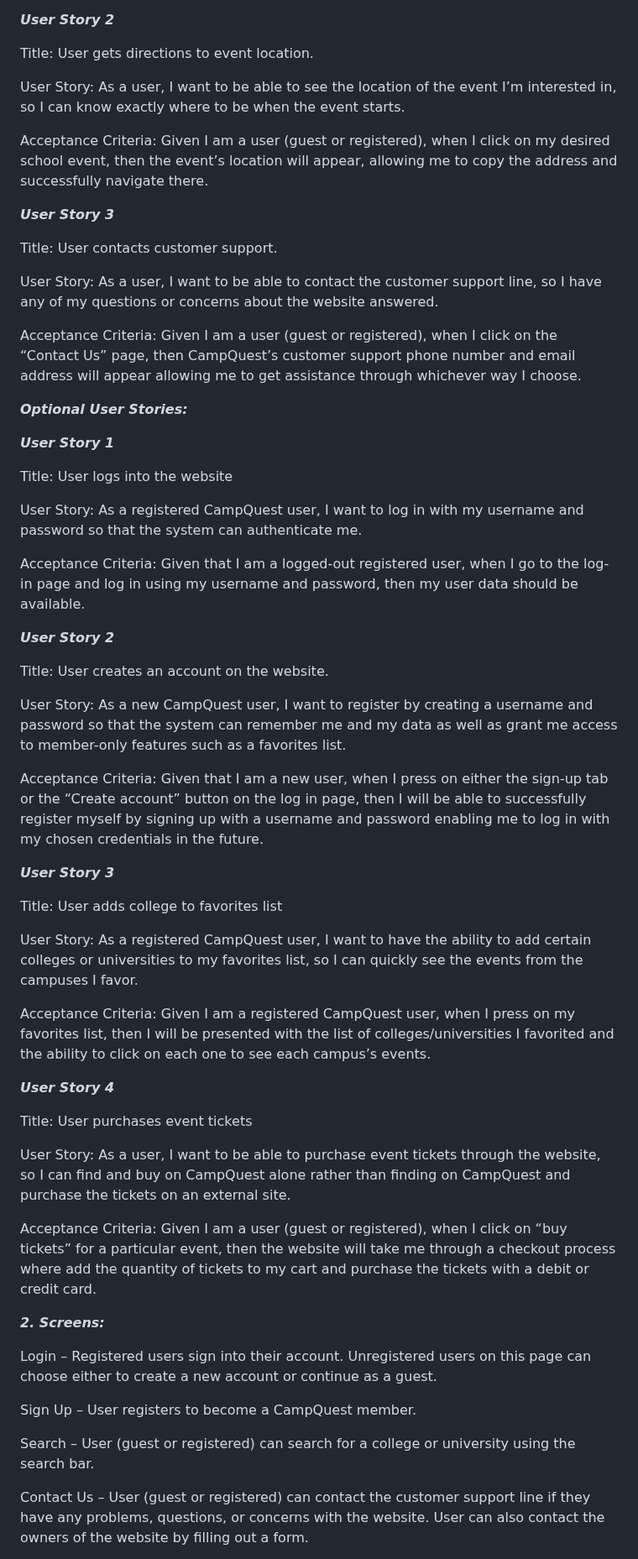
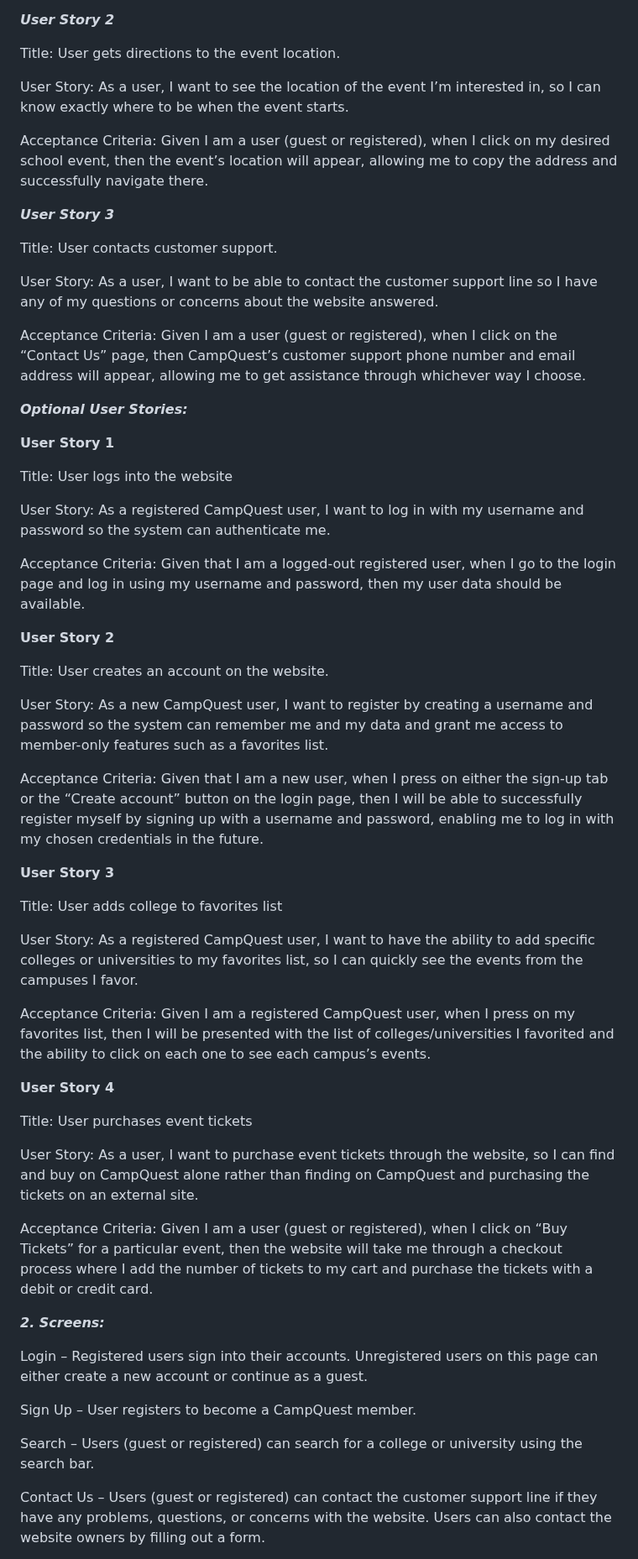
Before and after one commit to TheTechBrothers/CampQuest, a Markdown page: README.md, the part around one of its changes. Shown at 84% size. GitHub-like rendering.

```diff
--- a/README.md
+++ b/README.md
@@ -43,9 +43,9 @@ Acceptance Criteria: Given I am a user (guest or registered), when I type in the
 
 ***User Story 2***
 
-Title: User gets directions to event location.
+Title: User gets directions to the event location.
 
-User Story: As a user, I want to be able to see the location of the event I’m interested in, so I can know exactly where to be when the event starts.
+User Story: As a user, I want to see the location of the event I’m interested in, so I can know exactly where to be when the event starts.
 
 Acceptance Criteria: Given I am a user (guest or registered), when I click on my desired school event, then the event’s location will appear, allowing me to copy the address and successfully navigate there.
 
@@ -53,55 +53,55 @@ Acceptance Criteria: Given I am a user (guest or registered), when I click on my
 
 Title: User contacts customer support.
 
-User Story: As a user, I want to be able to contact the customer support line, so I have any of my questions or concerns about the website answered.
+User Story: As a user, I want to be able to contact the customer support line so I have any of my questions or concerns about the website answered.
 
-Acceptance Criteria: Given I am a user (guest or registered), when I click on the “Contact Us” page, then CampQuest’s customer support phone number and email address will appear allowing me to get assistance through whichever way I choose.
+Acceptance Criteria: Given I am a user (guest or registered), when I click on the “Contact Us” page, then CampQuest’s customer support phone number and email address will appear, allowing me to get assistance through whichever way I choose.
 
 
 
 ***Optional User Stories:***
 
 
-***User Story 1***
+**User Story 1**
 
 Title: User logs into the website
 
-User Story: As a registered CampQuest user, I want to log in with my username and password so that the system can authenticate me.
+User Story: As a registered CampQuest user, I want to log in with my username and password so the system can authenticate me.
 
-Acceptance Criteria: Given that I am a logged-out registered user, when I go to the log-in page and log in using my username and password, then my user data should be available.
+Acceptance Criteria: Given that I am a logged-out registered user, when I go to the login page and log in using my username and password, then my user data should be available.
 
-***User Story 2***
+**User Story 2**
 
 Title: User creates an account on the website.
 
-User Story: As a new CampQuest user, I want to register by creating a username and password so that the system can remember me and my data as well as grant me access to member-only features such as a favorites list.
+User Story: As a new CampQuest user, I want to register by creating a username and password so the system can remember me and my data and grant me access to member-only features such as a favorites list.
 
-Acceptance Criteria: Given that I am a new user, when I press on either the sign-up tab or the “Create account” button on the log in page, then I will be able to successfully register myself by signing up with a username and password enabling me to log in with my chosen credentials in the future.
+Acceptance Criteria: Given that I am a new user, when I press on either the sign-up tab or the “Create account” button on the login page, then I will be able to successfully register myself by signing up with a username and password, enabling me to log in with my chosen credentials in the future.
 
-***User Story 3***
+**User Story 3**
 
 Title: User adds college to favorites list
 
-User Story: As a registered CampQuest user, I want to have the ability to add certain colleges or universities to my favorites list, so I can quickly see the events from the campuses I favor.
+User Story: As a registered CampQuest user, I want to have the ability to add specific colleges or universities to my favorites list, so I can quickly see the events from the campuses I favor.
 
 Acceptance Criteria: Given I am a registered CampQuest user, when I press on my favorites list, then I will be presented with the list of colleges/universities I favorited and the ability to click on each one to see each campus’s events.
 
-***User Story 4***
+**User Story 4**
 
 Title: User purchases event tickets
 
-User Story: As a user, I want to be able to purchase event tickets through the website, so I can find and buy on CampQuest alone rather than finding on CampQuest and purchase the tickets on an external site.
+User Story: As a user, I want to purchase event tickets through the website, so I can find and buy on CampQuest alone rather than finding on CampQuest and purchasing the tickets on an external site.
 
-Acceptance Criteria: Given I am a user (guest or registered), when I click on “buy tickets” for a particular event, then the website will take me through a checkout process where add the quantity of tickets to my cart and purchase the tickets with a debit or credit card.
+Acceptance Criteria: Given I am a user (guest or registered), when I click on “Buy Tickets” for a particular event, then the website will take me through a checkout process where I add the number of tickets to my cart and purchase the tickets with a debit or credit card.
 
 
 ***2. Screens:***
 
-Login – Registered users sign into their account. Unregistered users on this page can choose either to create a new account or continue as a guest.
+Login – Registered users sign into their accounts. Unregistered users on this page can either create a new account or continue as a guest.
 
 Sign Up – User registers to become a CampQuest member.
 
-Search – User (guest or registered) can search for a college or university using the search bar.
+Search – Users (guest or registered) can search for a college or university using the search bar.
 
-Contact Us – User (guest or registered) can contact the customer support line if they have any problems, questions, or concerns with the website. User can also contact the owners of the website by filling out a form.
+Contact Us – Users (guest or registered) can contact the customer support line if they have any problems, questions, or concerns with the website. Users can also contact the website owners by filling out a form.
 
```
Also changed, not shown: other parts of README.md (+15 -15 lines).
